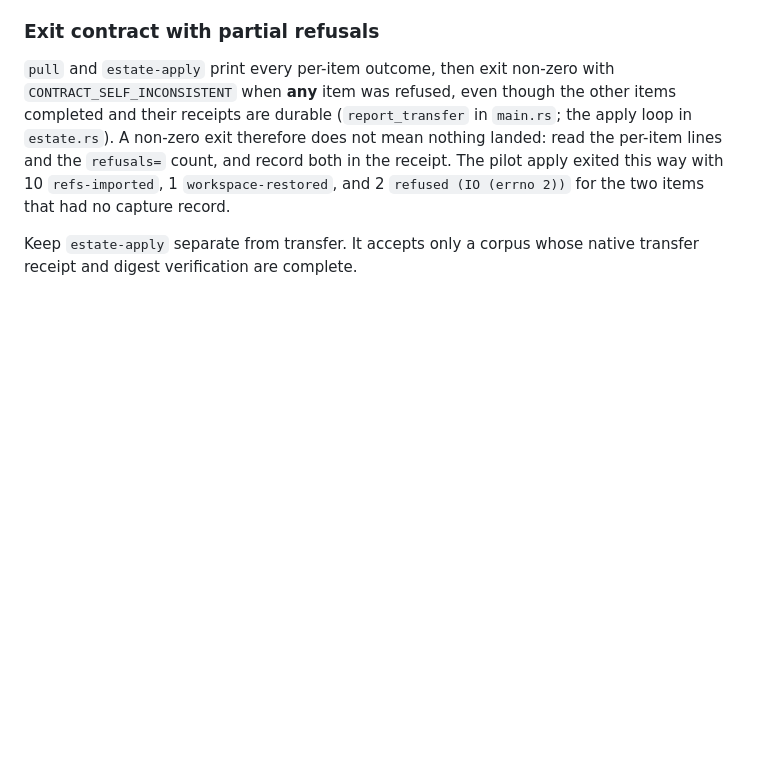
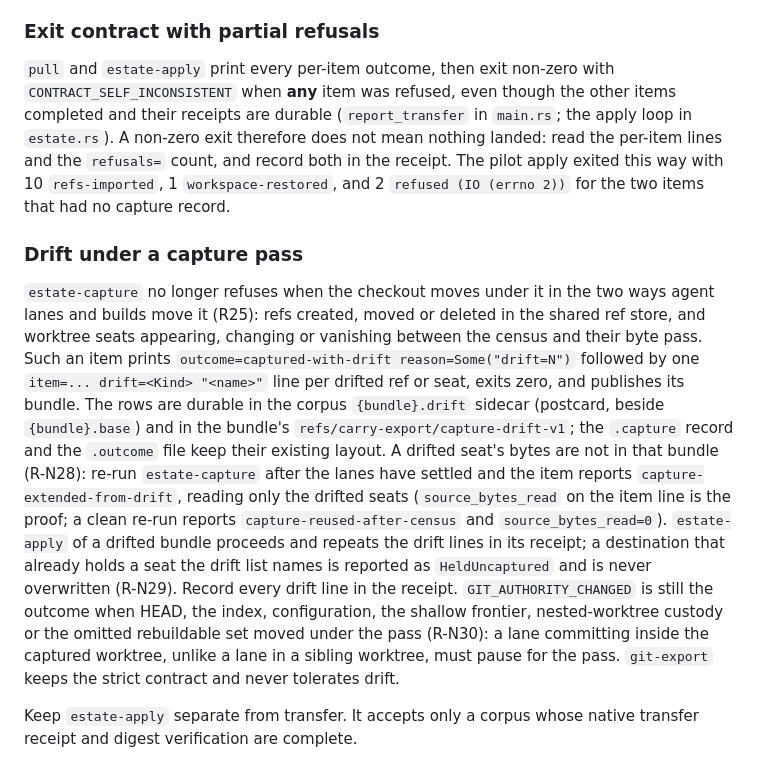
Before and after one commit to Jesssullivan/tummycrypt, a Markdown page: docs/ops/neo-sting-bulkload-estate-runbook.md, the part around the change. GitHub-like rendering; blank space fills up the shorter version.

Commit message:
docs(ops): describe captured-with-drift, the drift sidecar and the incremental pass (R25)
The estate migration plan and runbook now state what estate-capture does
when the checkout moves under a pass: captured-with-drift with
reason=drift=N and one drift line per row, the {bundle}.drift sidecar
and refs/carry-export/capture-drift-v1, the unchanged Capture and
.outcome layouts, the incremental capture-extended-from-drift pass
that re-reads only the drifted seats (R-N28, source_bytes_read as the
proof), estate-apply's HeldUncaptured receipt line (R-N29), and the
authority changes that still refuse GIT_AUTHORITY_CHANGED (R-N30).

```diff
--- a/docs/ops/neo-sting-bulkload-estate-runbook.md
+++ b/docs/ops/neo-sting-bulkload-estate-runbook.md
@@ -75,6 +75,31 @@ exit therefore does not mean nothing landed: read the per-item lines and the
 this way with 10 `refs-imported`, 1 `workspace-restored`, and 2 `refused
 (IO (errno 2))` for the two items that had no capture record.
 
+### Drift under a capture pass
+
+`estate-capture` no longer refuses when the checkout moves under it in the
+two ways agent lanes and builds move it (R25): refs created, moved or deleted
+in the shared ref store, and worktree seats appearing, changing or vanishing
+between the census and their byte pass. Such an item prints
+`outcome=captured-with-drift reason=Some("drift=N")` followed by one
+`item=... drift=<Kind> "<name>"` line per drifted ref or seat, exits zero,
+and publishes its bundle. The rows are durable in the corpus `{bundle}.drift`
+sidecar (postcard, beside `{bundle}.base`) and in the bundle's
+`refs/carry-export/capture-drift-v1`; the `.capture` record and the
+`.outcome` file keep their existing layout. A drifted seat's bytes are not in
+that bundle (R-N28): re-run `estate-capture` after the lanes have settled and
+the item reports `capture-extended-from-drift`, reading only the drifted
+seats (`source_bytes_read` on the item line is the proof; a clean re-run
+reports `capture-reused-after-census` and `source_bytes_read=0`).
+`estate-apply` of a drifted bundle proceeds and repeats the drift lines in its
+receipt; a destination that already holds a seat the drift list names is
+reported as `HeldUncaptured` and is never overwritten (R-N29). Record every
+drift line in the receipt. `GIT_AUTHORITY_CHANGED` is still the outcome when
+HEAD, the index, configuration, the shallow frontier, nested-worktree custody
+or the omitted rebuildable set moved under the pass (R-N30): a lane committing
+inside the captured worktree, unlike a lane in a sibling worktree, must pause
+for the pass. `git-export` keeps the strict contract and never tolerates drift.
+
 Keep `estate-apply` separate from transfer. It accepts only a corpus whose
 native transfer receipt and digest verification are complete.
 
```
Also changed, not shown: docs/ops/neo-sting-bulkload-estate-migration-plan.md (+2 -0 lines).
